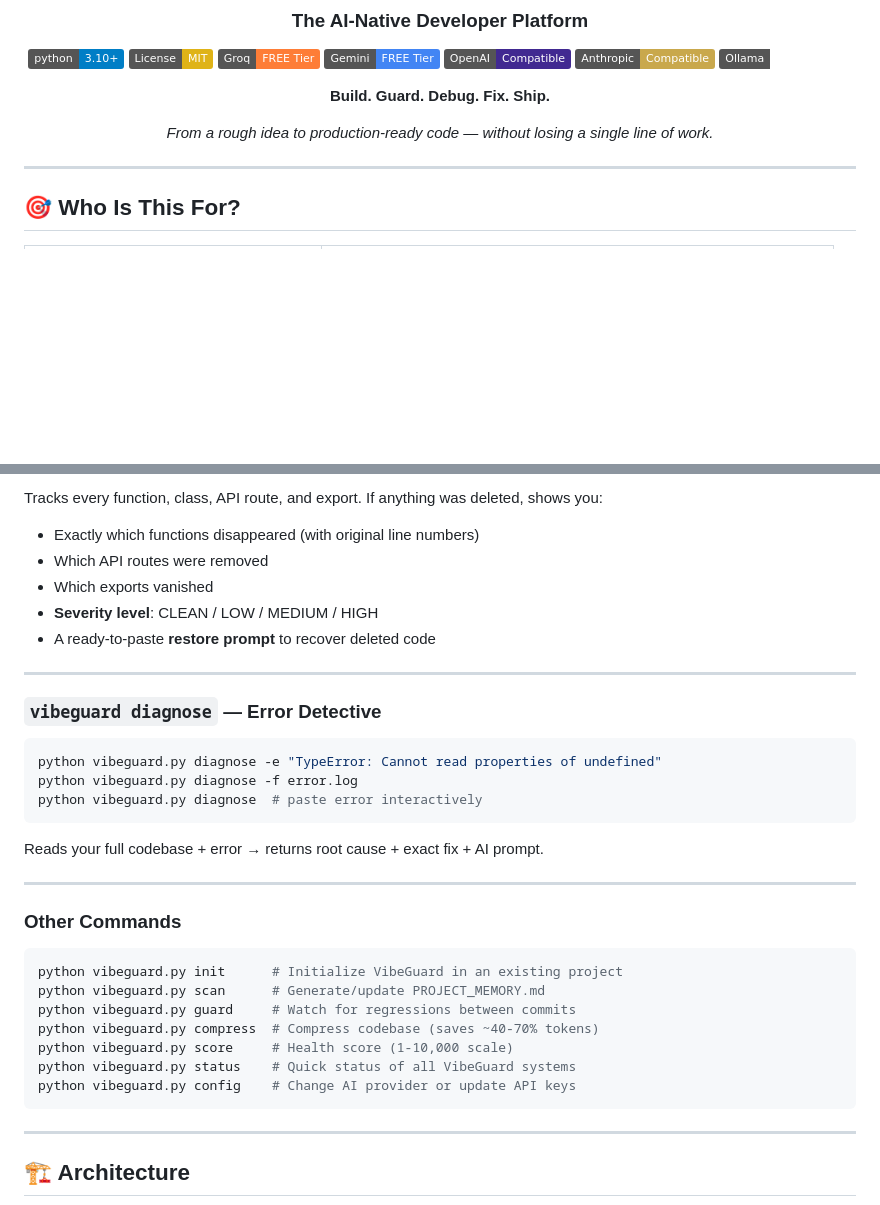
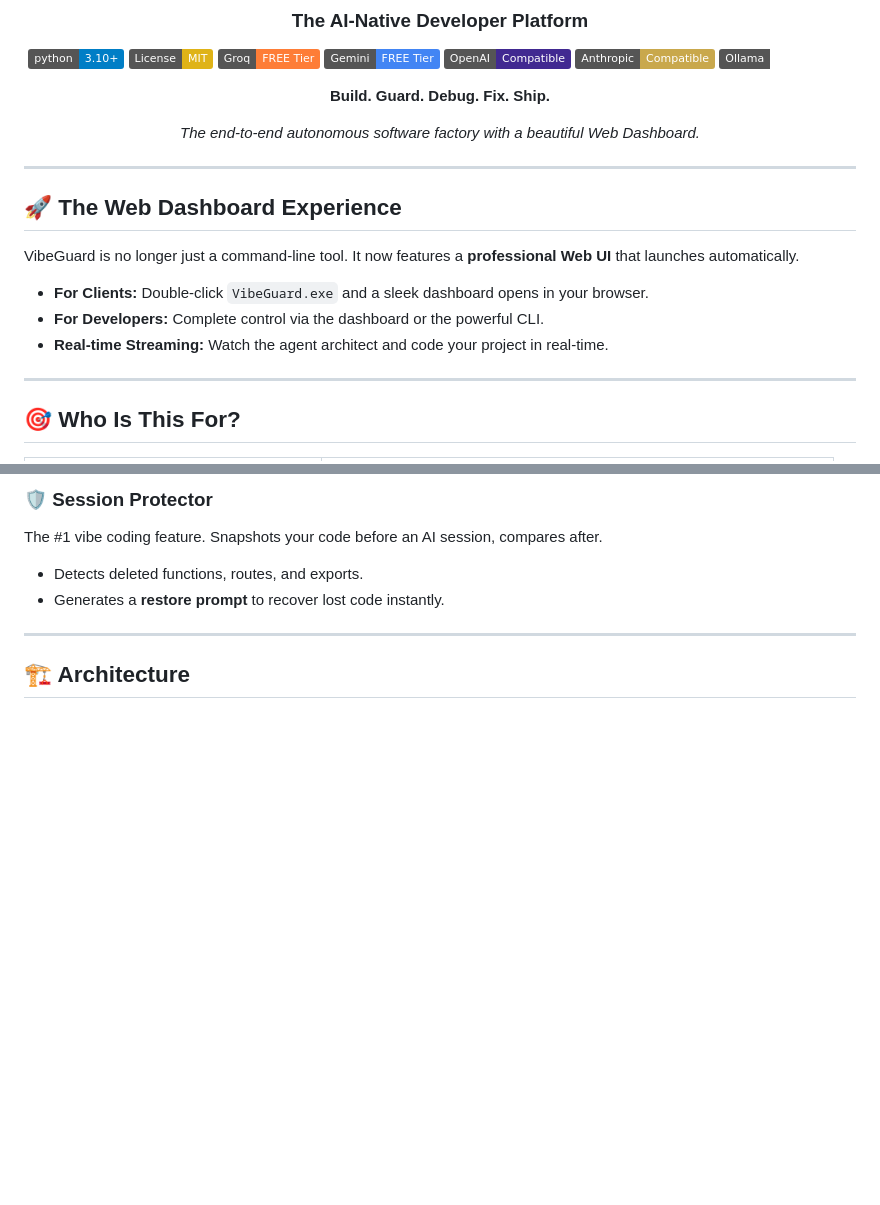
Before and after one commit to 20omkale/vibeguard, a Markdown page: README.md, 2 parts joined by grey strips. GitHub-like rendering; badges without logos; blank space fills up the shorter version.

````diff
--- a/README.md
+++ b/README.md
@@ -13,9 +13,19 @@
 
 **Build. Guard. Debug. Fix. Ship.**
 
-*From a rough idea to production-ready code — without losing a single line of work.*
+*The end-to-end autonomous software factory with a beautiful Web Dashboard.*
 
 </div>
+
+---
+
+## 🚀 The Web Dashboard Experience
+
+VibeGuard is no longer just a command-line tool. It now features a **professional Web UI** that launches automatically.
+
+- **For Clients:** Double-click `VibeGuard.exe` and a sleek dashboard opens in your browser.
+- **For Developers:** Complete control via the dashboard or the powerful CLI.
+- **Real-time Streaming:** Watch the agent architect and code your project in real-time.
 
 ---
 
@@ -138,32 +115,7 @@ python vibeguard.py protect --watch
-Tracks every function, class, API route, and export. If anything was deleted, shows you:
-- Exactly which functions disappeared (with original line numbers)
-- Which API routes were removed
-- Which exports vanished
-- **Severity level**: CLEAN / LOW / MEDIUM / HIGH
-- A ready-to-paste **restore prompt** to recover deleted code
-
----
-
-### `vibeguard diagnose` — Error Detective
-```bash
-python vibeguard.py diagnose -e "TypeError: Cannot read properties of undefined"
-python vibeguard.py diagnose -f error.log
-python vibeguard.py diagnose  # paste error interactively
-```
-Reads your full codebase + error → returns root cause + exact fix + AI prompt.
-
----
-
-### Other Commands
-```bash
-python vibeguard.py init      # Initialize VibeGuard in an existing project
-python vibeguard.py scan      # Generate/update PROJECT_MEMORY.md
-python vibeguard.py guard     # Watch for regressions between commits
-python vibeguard.py compress  # Compress codebase (saves ~40-70% tokens)
-python vibeguard.py score     # Health score (1-10,000 scale)
-python vibeguard.py status    # Quick status of all VibeGuard systems
-python vibeguard.py config    # Change AI provider or update API keys
-```
+### 🛡️ Session Protector
+The #1 vibe coding feature. Snapshots your code before an AI session, compares after.
+- Detects deleted functions, routes, and exports.
+- Generates a **restore prompt** to recover lost code instantly.
 
 ---
 
````
Also changed, not shown: other parts of README.md (+20 -132 lines).
